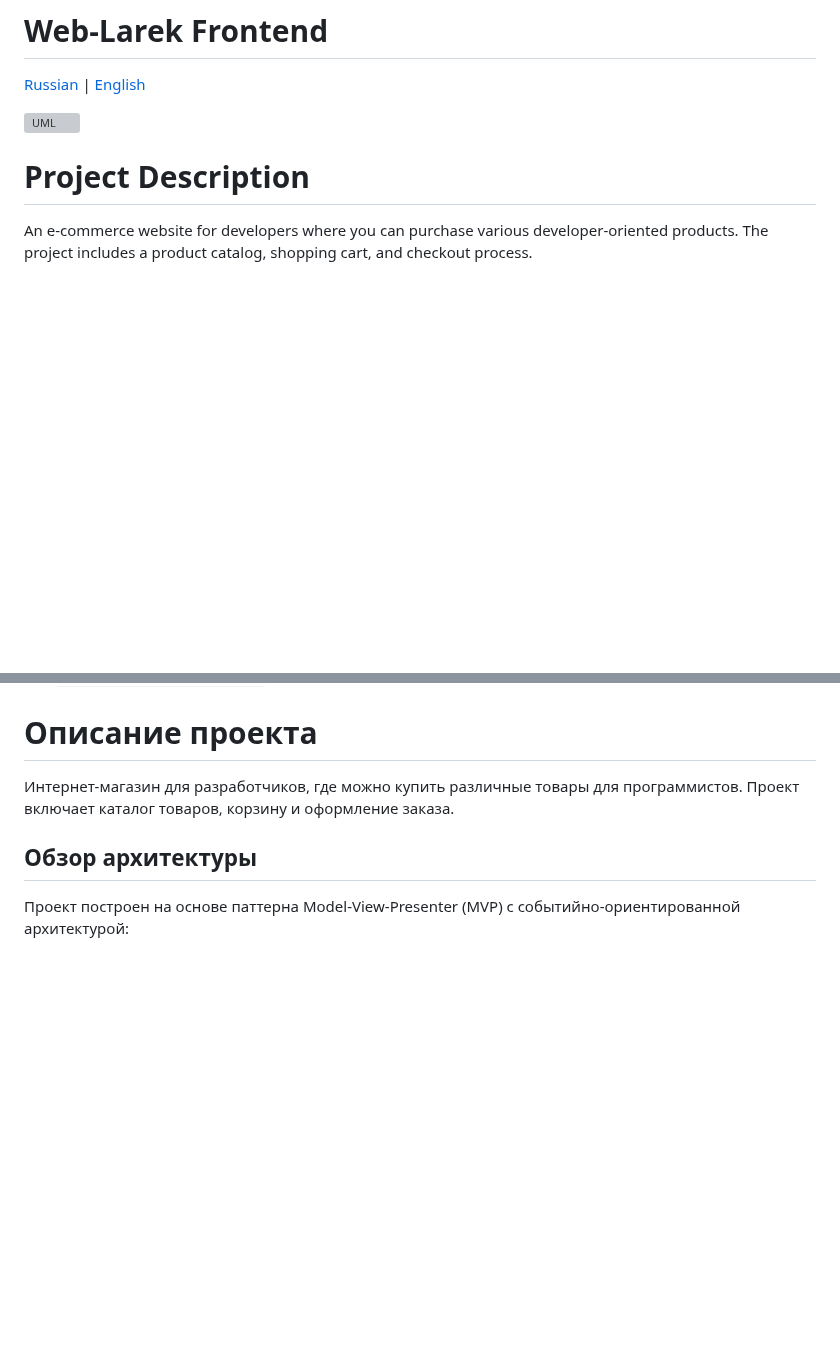
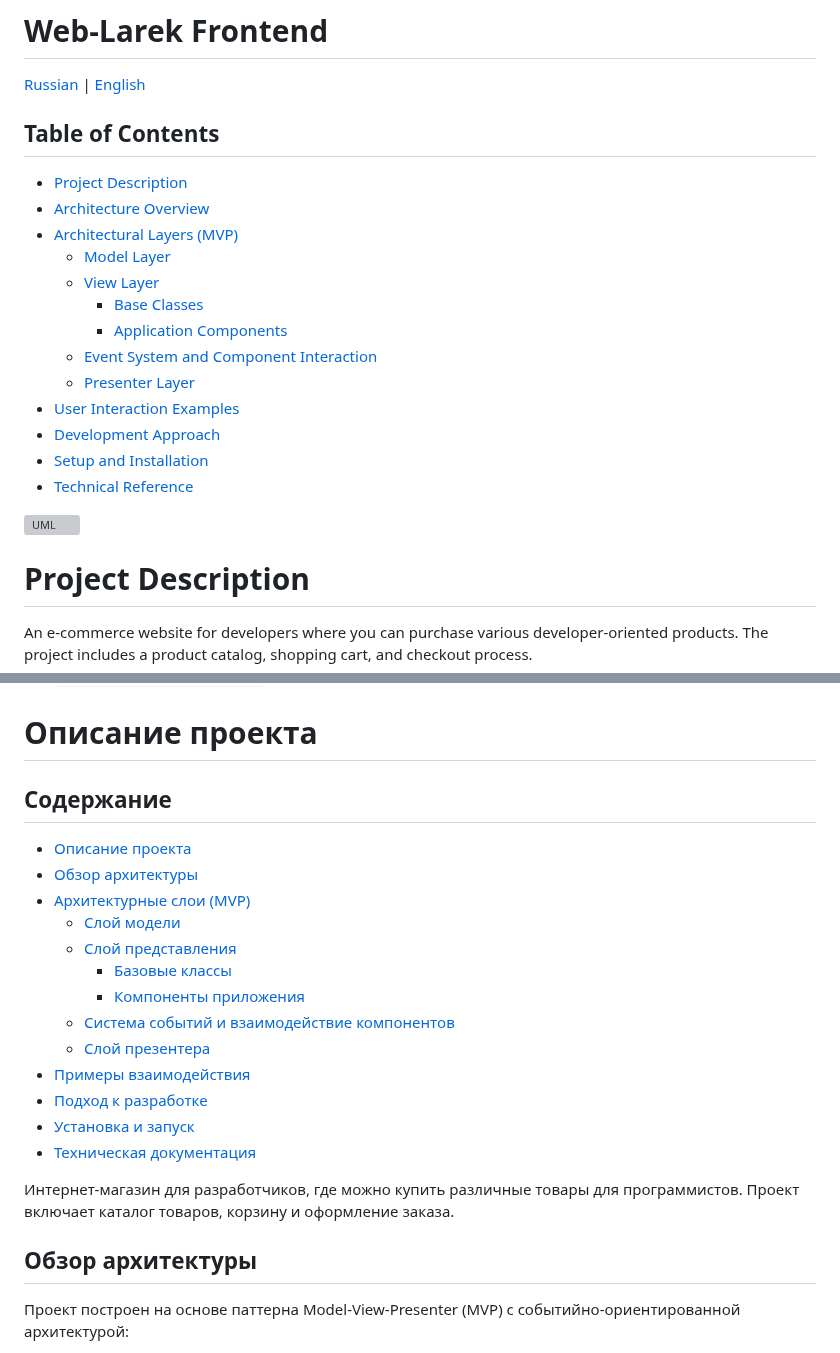
Before and after one commit to Olliekse/web-larek-frontend, a Markdown page: README.md, 2 parts joined by grey strips. GitHub-like rendering; folded sections open; blank space fills up the shorter version; grey boxes are pictures that could not be loaded.

```diff
--- a/README.md
+++ b/README.md
@@ -1,6 +1,22 @@
 # Web-Larek Frontend
 
 [Russian](#описание-проекта) | [English](#project-description)
+
+## Table of Contents
+
+- [Project Description](#project-description)
+- [Architecture Overview](#architecture-overview)
+- [Architectural Layers (MVP)](#architectural-layers-mvp)
+  - [Model Layer](#model-layer)
+  - [View Layer](#view-layer)
+    - [Base Classes](#base-classes)
+    - [Application Components](#application-components)
+  - [Event System and Component Interaction](#event-system-and-component-interaction)
+  - [Presenter Layer](#presenter-layer)
+- [User Interaction Examples](#user-interaction-examples)
+- [Development Approach](#development-approach)
+- [Setup and Installation](#setup-and-installation)
+- [Technical Reference](#technical-reference)
 
 ![UML](https://github.com/user-attachments/assets/2213cf33-47f1-427e-a4c9-887dba1fa891)
 
@@ -294,6 +310,22 @@ Fields:
 
 # Описание проекта
 
+## Содержание
+
+- [Описание проекта](#описание-проекта)
+- [Обзор архитектуры](#обзор-архитектуры)
+- [Архитектурные слои (MVP)](#архитектурные-слои-mvp)
+  - [Слой модели](#слой-модели)
+  - [Слой представления](#слой-представления)
+    - [Базовые классы](#базовые-классы)
+    - [Компоненты приложения](#компоненты-приложения)
+  - [Система событий и взаимодействие компонентов](#система-событий-и-взаимодействие-компонентов)
+  - [Слой презентера](#слой-презентера)
+- [Примеры взаимодействия](#примеры-взаимодействия)
+- [Подход к разработке](#подход-к-разработке)
+- [Установка и запуск](#установка-и-запуск)
+- [Техническая документация](#техническая-документация)
+
 Интернет-магазин для разработчиков, где можно купить различные товары для программистов. Проект включает каталог товаров, корзину и оформление заказа.
 
 ## Обзор архитектуры
```
